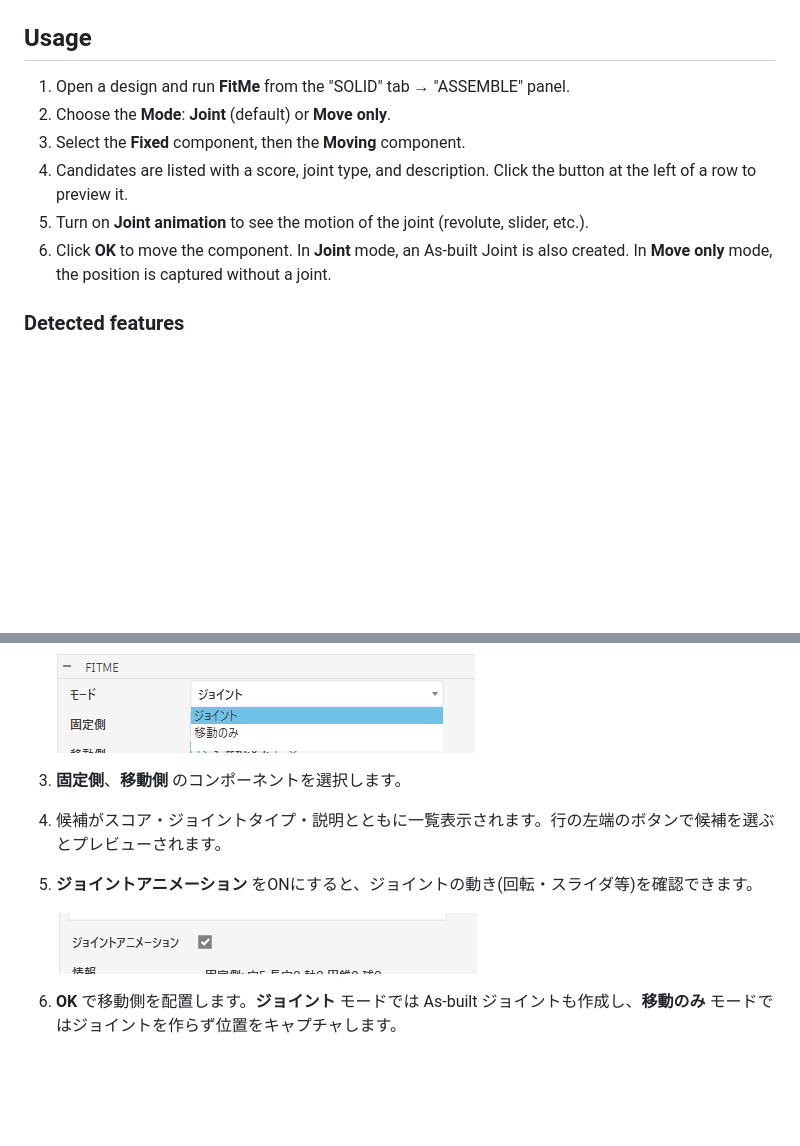
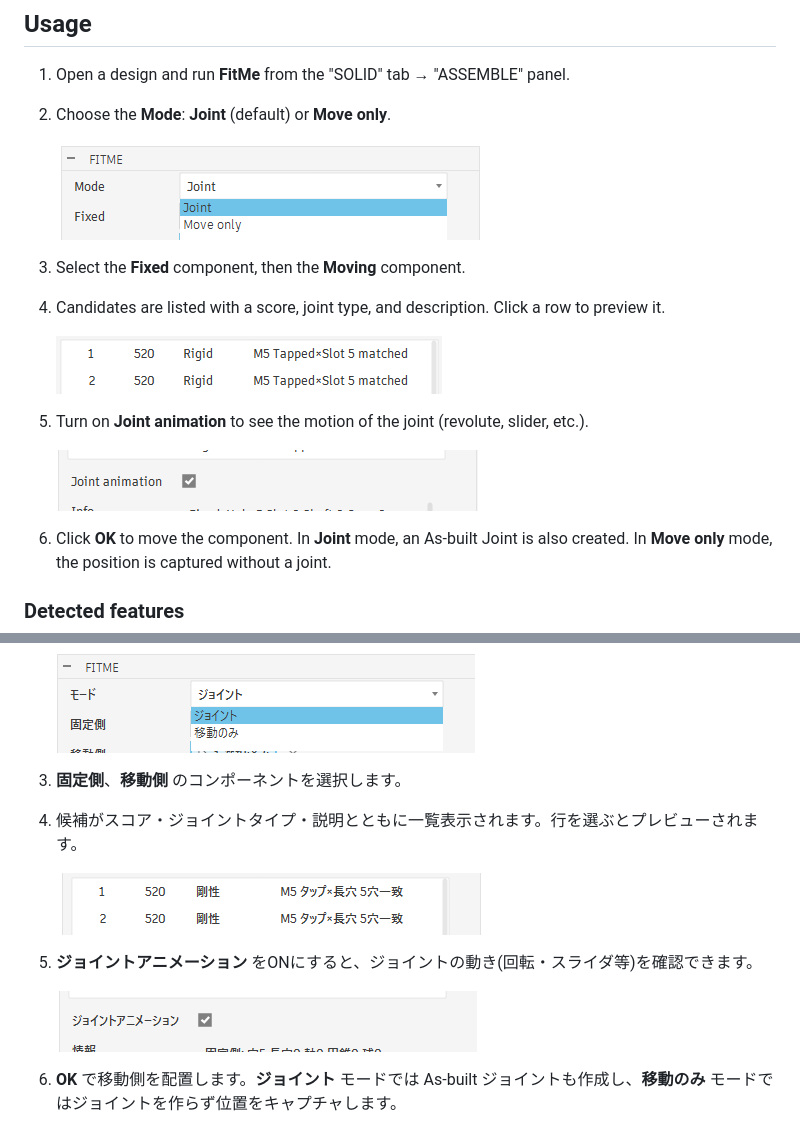
Before and after one commit to kantoku-code/Fusion_FitMe, a Markdown page: README.md, 2 parts joined by grey strips. Rendered like a GitHub page; pictures changed too: resources/Joint-anime_en.png (added), resources/list_en.png (added), resources/list_jp.png (added); blank space fills up the shorter version.

Commit message:
Add English screenshots and list selection images to README
Co-Authored-By: Claude Opus 5.5 <noreply@anthropic.com>

```diff
--- a/README.md
+++ b/README.md
@@ -21,9 +21,18 @@ To uninstall, delete the copied "FitMe" folder.
 
 1. Open a design and run **FitMe** from the "SOLID" tab → "ASSEMBLE" panel.
 2. Choose the **Mode**: **Joint** (default) or **Move only**.
+
+   ![Mode selection](resources/mode_en.png)
+
 3. Select the **Fixed** component, then the **Moving** component.
-4. Candidates are listed with a score, joint type, and description. Click the button at the left of a row to preview it.
+4. Candidates are listed with a score, joint type, and description. Click a row to preview it.
+
+   ![List selection](resources/list_en.png)
+
 5. Turn on **Joint animation** to see the motion of the joint (revolute, slider, etc.).
+
+   ![Joint animation](resources/Joint-anime_en.png)
+
 6. Click **OK** to move the component. In **Joint** mode, an As-built Joint is also created. In **Move only** mode, the position is captured without a joint.
 
 ### Detected features
@@ -56,6 +65,9 @@ Candidates that cause interference are excluded.
    ![モード選択](resources/mode_jp.png)
 
 3. **固定側**、**移動側** のコンポーネントを選択します。
-4. 候補がスコア・ジョイントタイプ・説明とともに一覧表示されます。行の左端のボタンで候補を選ぶとプレビューされます。
+4. 候補がスコア・ジョイントタイプ・説明とともに一覧表示されます。行を選ぶとプレビューされます。
+
+   ![リスト選択](resources/list_jp.png)
+
 5. **ジョイントアニメーション** をONにすると、ジョイントの動き(回転・スライダ等)を確認できます。
 
```
Also changed, not shown: other parts of README.md (+1 -1 lines).
